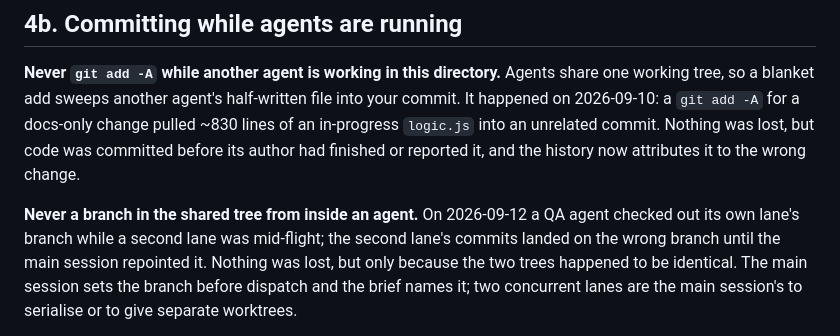
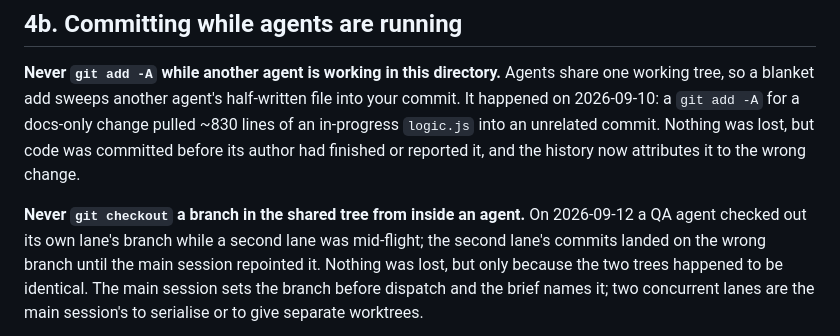
Before and after one commit to chadyantoun-ux/Gym-App, a Markdown page: CLAUDE.md, the part around the change. Drawn GitHub-style.

Commit message:
CLAUDE.md 4b: restore the backticks the shell ate
Co-Authored-By: Claude Opus 5 <noreply@anthropic.com>

```diff
--- a/CLAUDE.md
+++ b/CLAUDE.md
@@ -175,7 +175,7 @@ tree, so a blanket add sweeps another agent's half-written file into your commit
 an unrelated commit. Nothing was lost, but code was committed before its author had finished or
 reported it, and the history now attributes it to the wrong change.
 
-**Never  a branch in the shared tree from inside an agent.** On 2026-09-12 a QA agent
+**Never `git checkout` a branch in the shared tree from inside an agent.** On 2026-09-12 a QA agent
 checked out its own lane's branch while a second lane was mid-flight; the second lane's commits landed on
 the wrong branch until the main session repointed it. Nothing was lost, but only because the two trees
 happened to be identical. The main session sets the branch before dispatch and the brief names it; two
```
